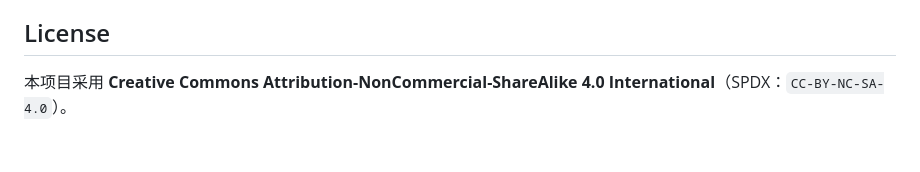
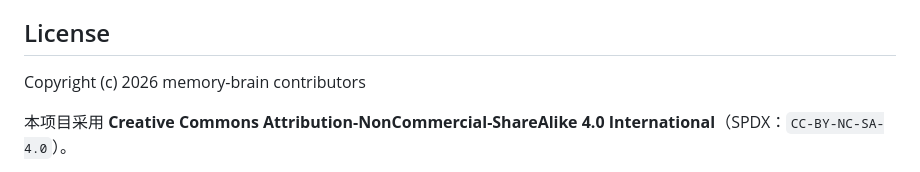
Before and after one commit to peterpoal134/memory-brain, a Markdown page: README.md, the part around the change. Rendered like a GitHub page; blank space fills up the shorter version.

Commit message:
docs: add copyright notice

```diff
--- a/README.md
+++ b/README.md
@@ -147,6 +147,8 @@ python -m unittest discover -s tests
 
 ## License
 
+Copyright (c) 2026 memory-brain contributors
+
 本项目采用 **Creative Commons Attribution-NonCommercial-ShareAlike 4.0 International**（SPDX：`CC-BY-NC-SA-4.0`）。
 
 - 允许：个人学习、研究、测试、非商业自用和修改
```
